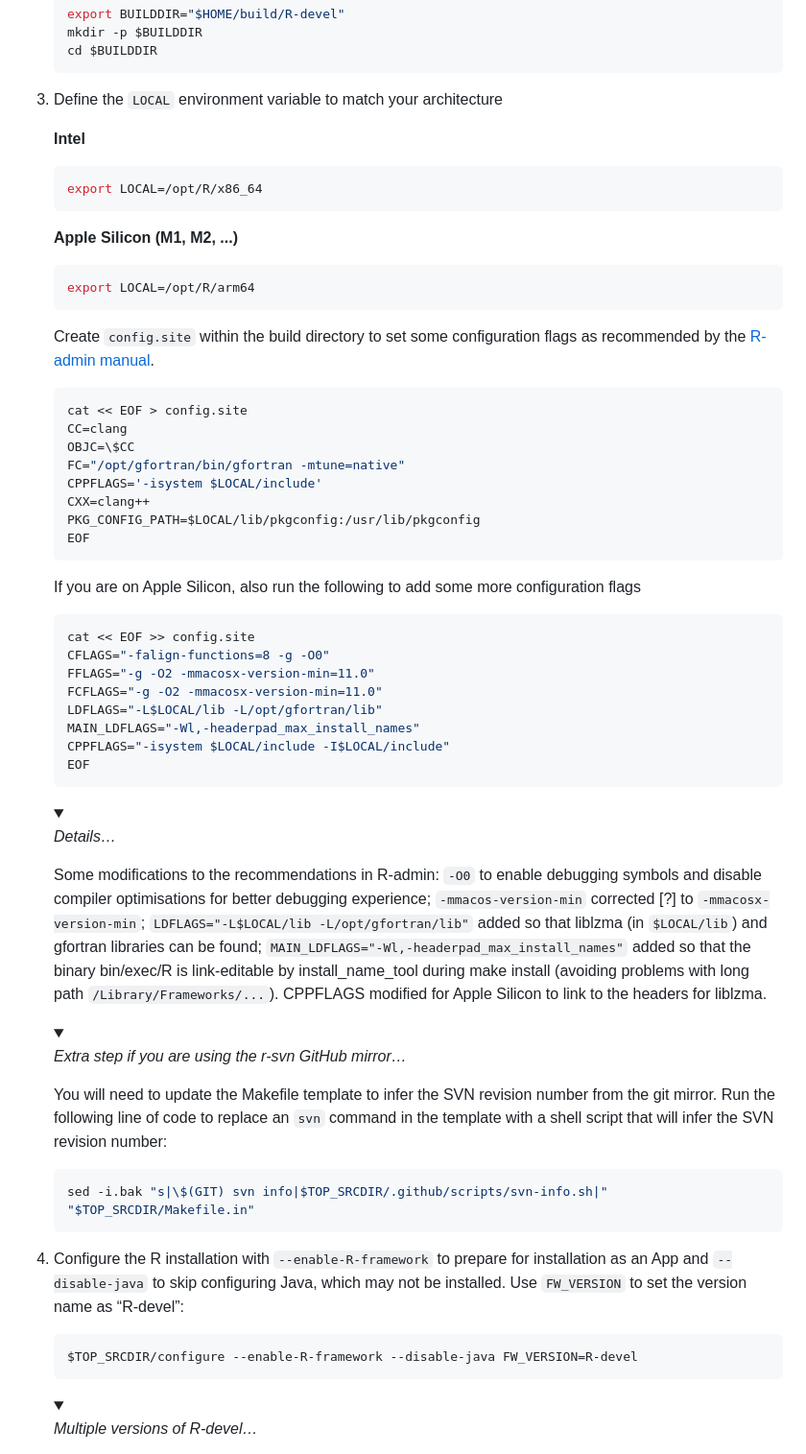
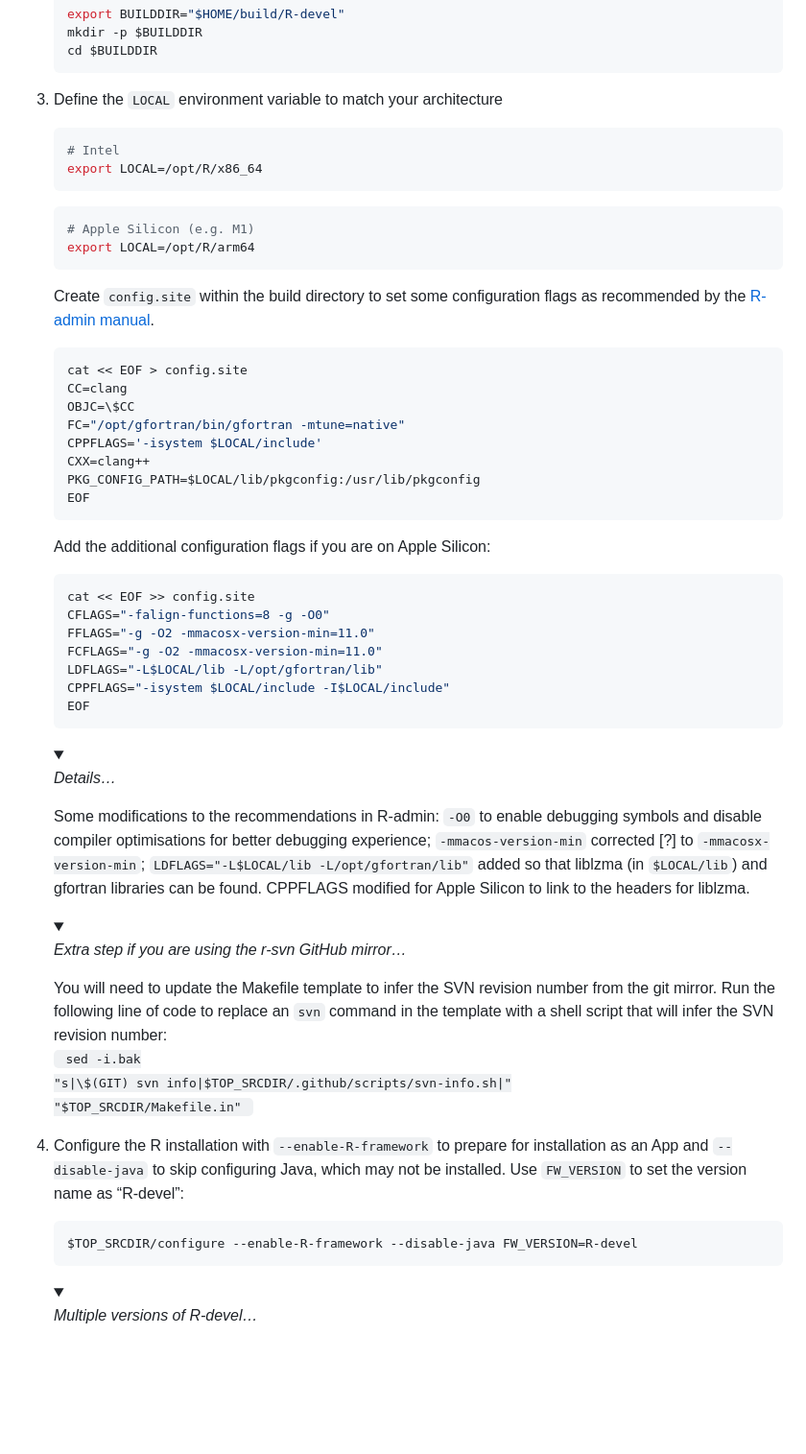
Before and after one commit to r-devel/rcwg, a Markdown page: working_documents/install_r_macos.md, the part around the change printed below. Shown: that part at 96% size. Drawn GitHub-style; folded sections open; blank space fills up the shorter version.

````diff
--- a/working_documents/install_r_macos.md
+++ b/working_documents/install_r_macos.md
@@ -263,13 +292,13 @@ run the following commands within Terminal.app:
 
 3.  Define the `LOCAL` environment variable to match your architecture
 
-    **Intel**
     ``` sh
+    # Intel
     export LOCAL=/opt/R/x86_64
     ```
 
-    **Apple Silicon (M1, M2, ...)**
     ``` sh
+    # Apple Silicon (e.g. M1)
     export LOCAL=/opt/R/arm64
     ```
 
@@ -288,8 +317,7 @@ run the following commands within Terminal.app:
     EOF
     ```
 
-    If you are on Apple Silicon, also run the following to add some more
-    configuration flags
+    Add the additional configuration flags if you are on Apple Silicon:
 
     ``` sh
     cat << EOF >> config.site
@@ -297,12 +325,12 @@ run the following commands within Terminal.app:
     FFLAGS="-g -O2 -mmacosx-version-min=11.0"
     FCFLAGS="-g -O2 -mmacosx-version-min=11.0"
     LDFLAGS="-L$LOCAL/lib -L/opt/gfortran/lib"
-    MAIN_LDFLAGS="-Wl,-headerpad_max_install_names"
     CPPFLAGS="-isystem $LOCAL/include -I$LOCAL/include"
     EOF
     ```
 
     <details>
+
     <summary>
 
     <i>Details…</i>
@@ -314,14 +342,13 @@ run the following commands within Terminal.app:
     better debugging experience; `-mmacos-version-min` corrected \[?\]
     to `-mmacosx-version-min`;
     `LDFLAGS="-L$LOCAL/lib -L/opt/gfortran/lib"` added so that liblzma
-    (in `$LOCAL/lib`) and gfortran libraries can be found;
-    `MAIN_LDFLAGS="-Wl,-headerpad_max_install_names"` added so that the binary
-    bin/exec/R is link-editable by install_name_tool during make install
-    (avoiding problems with long path `/Library/Frameworks/...`). CPPFLAGS
+    (in `$LOCAL/lib`) and gfortran libraries can be found. CPPFLAGS
     modified for Apple Silicon to link to the headers for liblzma.
 
     </details>
+
     <details>
+
     <summary>
 
     <i>Extra step if you are using the r-svn GitHub mirror…</i>
@@ -331,15 +358,13 @@ run the following commands within Terminal.app:
     You will need to update the Makefile template to infer the SVN
     revision number from the git mirror. Run the following line of code
     to replace an `svn` command in the template with a shell script that
-    will infer the SVN revision number: <br>
-
-    ``` sh
-    sed -i.bak "s|\$(GIT) svn info|$TOP_SRCDIR/.github/scripts/svn-info.sh|" "$TOP_SRCDIR/Makefile.in"
-    ```
+    will infer the SVN revision number: <br> <code> sed -i.bak
+    "s\|\\\$(GIT) svn info\|\$TOP_SRCDIR/.github/scripts/svn-info.sh\|"
+    "\$TOP_SRCDIR/Makefile.in" </code>
 
     </details>
 
-5.  Configure the R installation with `--enable-R-framework` to prepare
+4.  Configure the R installation with `--enable-R-framework` to prepare
     for installation as an App and `--disable-java` to skip configuring
     Java, which may not be installed. Use `FW_VERSION` to set the
     version name as “R-devel”:
@@ -349,6 +374,7 @@ run the following commands within Terminal.app:
     ```
 
     <details>
+
     <summary>
 
     <i>Multiple versions of R-devel…</i>
````
Also changed, not shown: other parts of working_documents/install_r_macos.md (+39 -9 lines).
